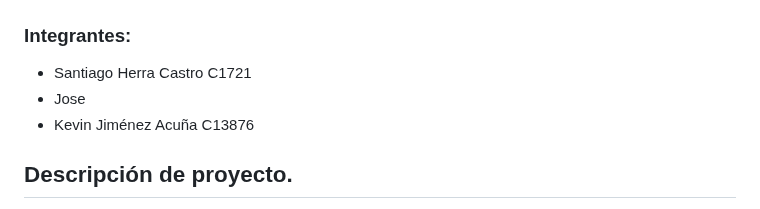
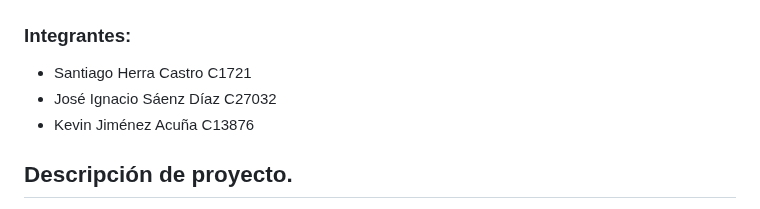
Before and after one commit to santiagoherra/ie0217-proyecto, a Markdown page: README.md, the part around the change. Drawn GitHub-style.

Commit message:
Nombre en el README

```diff
--- a/README.md
+++ b/README.md
@@ -3,7 +3,7 @@
 ## Prof. Esteban Badilla
 ### Integrantes:
 * Santiago Herra Castro C1721
-* Jose
+* José Ignacio Sáenz Díaz C27032
 * Kevin Jiménez Acuña C13876
 
 ## Descripción de proyecto.
```
